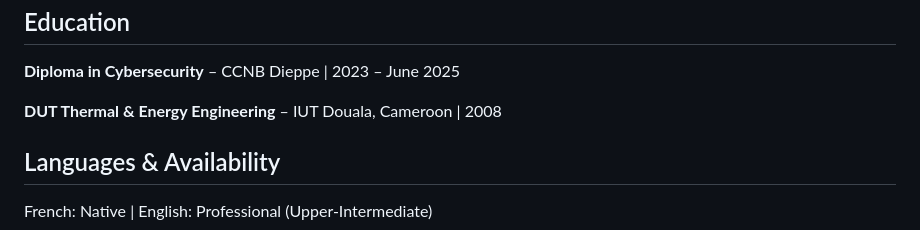
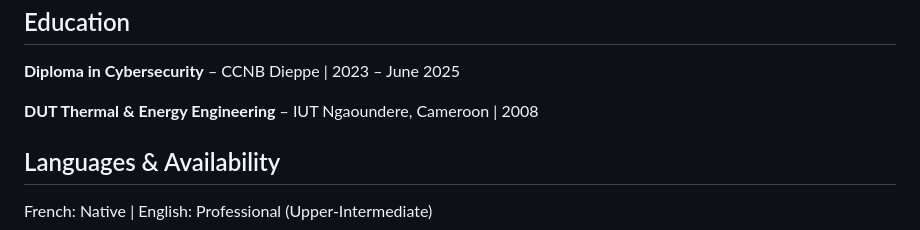
Before and after one commit to elpacha2/miguel-portfolio, a Markdown page: README.md, the part around one of its changes. GitHub-like rendering.

```diff
--- a/README.md
+++ b/README.md
@@ -72,7 +68,7 @@
   <section>
     <h2>Education</h2>
     <p><strong>Diploma in Cybersecurity</strong> – CCNB Dieppe | 2023 – June 2025</p>
-    <p><strong>DUT Thermal & Energy Engineering</strong> – IUT Douala, Cameroon | 2008</p>
+    <p><strong>DUT Thermal & Energy Engineering</strong> – IUT Ngaoundere, Cameroon | 2008</p>
   </section>
 
   <section>
```
Also changed, not shown: other parts of README.md (+8 -12 lines).
